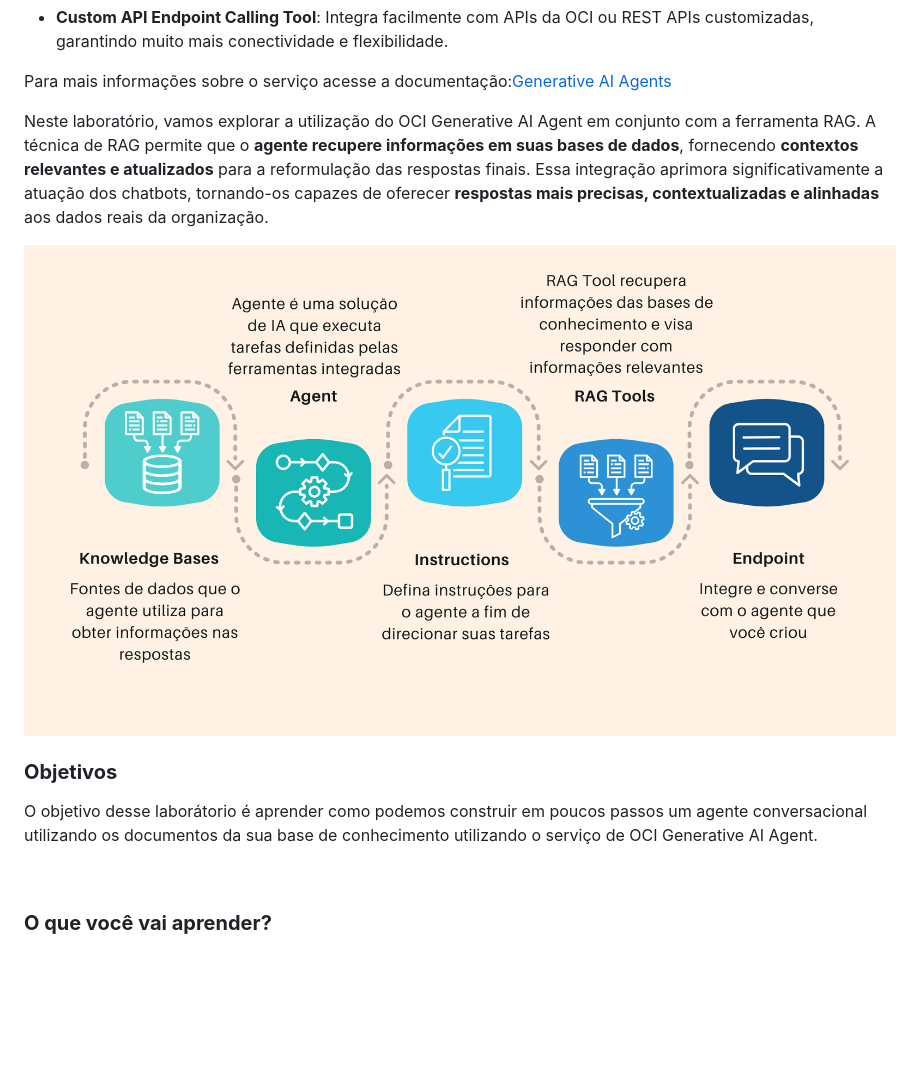
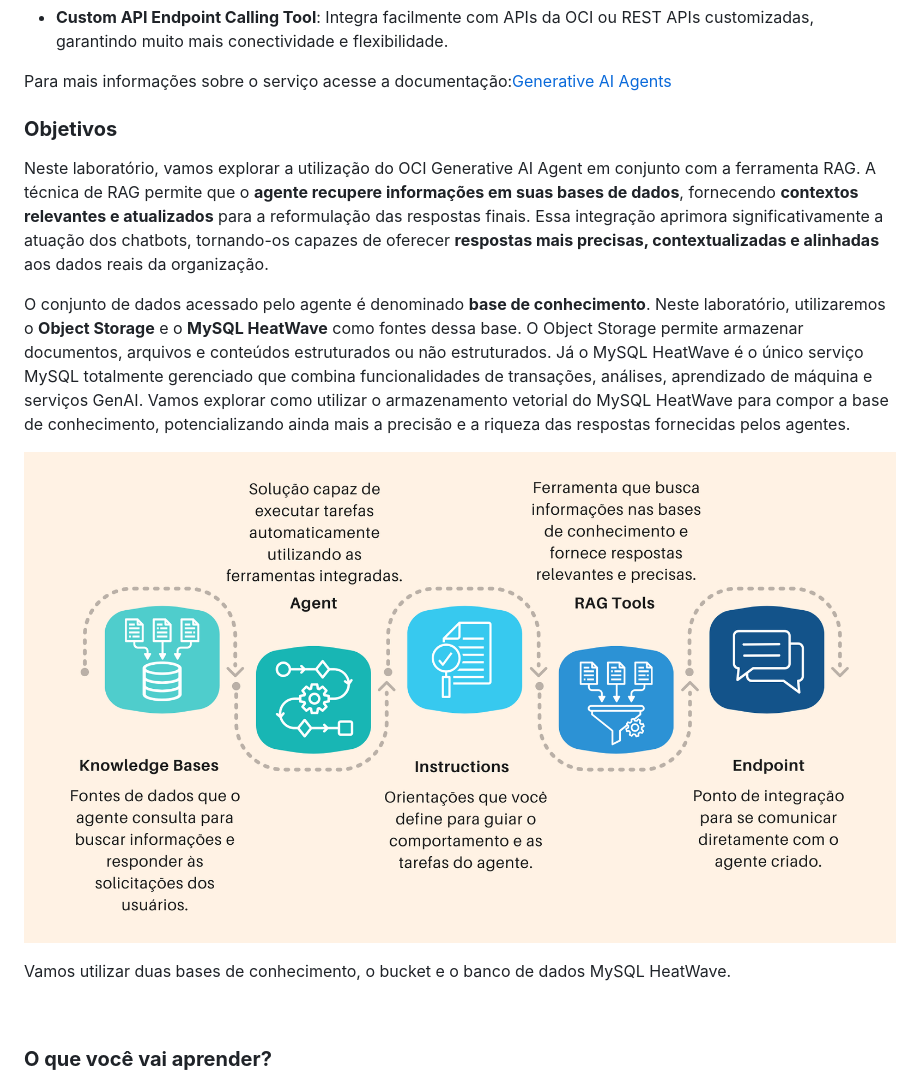
Before and after one commit to Victoria-Rodrigues/Victoria-Rodrigues.github.io, a Markdown page: 0-Introducao/0-intro.md, the part around the change. Rendered like a GitHub page; pictures changed too: 0-Introducao/images/fluxo-ai-agent.png; blank space fills up the shorter version.

Commit message:
Update intro with objectives and image
Added a detailed objectives section to clarify the use of OCI Generative AI Agent with RAG, Object Storage, and MySQL HeatWave. Updated the illustrative image to reflect the new content and improved explanation of knowledge bases.

```diff
--- a/0-Introducao/0-intro.md
+++ b/0-Introducao/0-intro.md
@@ -30,15 +30,18 @@ Dependendo do caso de uso, você pode adicionar a cada agente as seguintes ferra
 
 Para mais informações sobre o serviço acesse a documentação:[Generative AI Agents](https://docs.oracle.com/en-us/iaas/Content/generative-ai-agents/home.htm)
 
+### **Objetivos**
 
 Neste laboratório, vamos explorar a utilização do OCI Generative AI Agent em conjunto com a ferramenta RAG. A técnica de RAG permite que o **agente recupere informações em suas bases de dados**, fornecendo **contextos relevantes e atualizados** para a reformulação das respostas finais. Essa integração aprimora significativamente a atuação dos chatbots, tornando-os capazes de oferecer **respostas mais precisas, contextualizadas e alinhadas** aos dados reais da organização.
+
+O conjunto de dados acessado pelo agente é denominado **base de conhecimento**. Neste laboratório, utilizaremos o **Object Storage** e o **MySQL HeatWave** como fontes dessa base. O Object Storage permite armazenar documentos, arquivos e conteúdos estruturados ou não estruturados. Já o MySQL HeatWave é o único serviço MySQL totalmente gerenciado que combina funcionalidades de transações, análises, aprendizado de máquina e serviços GenAI. Vamos explorar como utilizar o armazenamento vetorial do MySQL HeatWave para compor a base de conhecimento, potencializando ainda mais a precisão e a riqueza das respostas fornecidas pelos agentes.
 
 
 ![Buckets](images/fluxo-ai-agent.png)
 
-### **Objetivos**
 
-O objetivo desse laborátorio é aprender como podemos construir em poucos passos um agente conversacional utilizando os documentos da sua base de conhecimento utilizando o serviço de OCI Generative AI Agent.
+Vamos utilizar duas bases de conhecimento, o bucket e o banco de dados MySQL HeatWave.
+
 
 <br>
 
```
